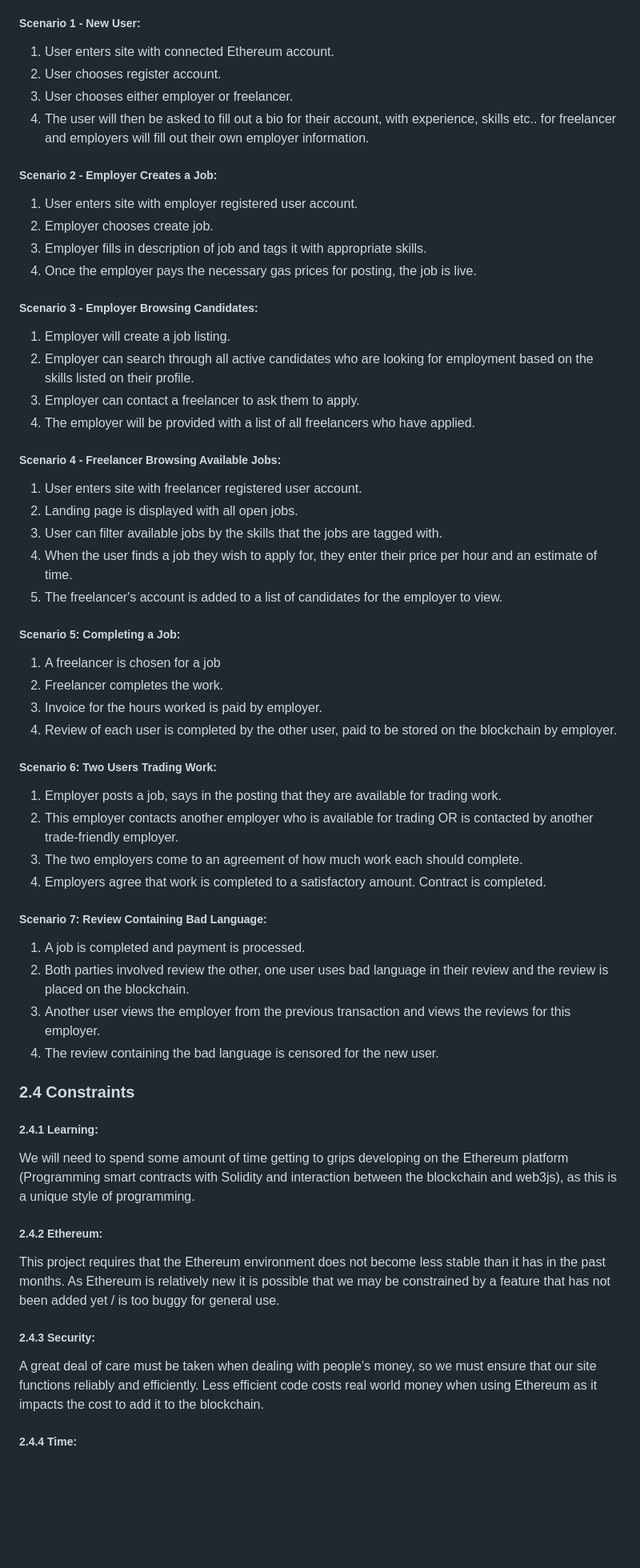
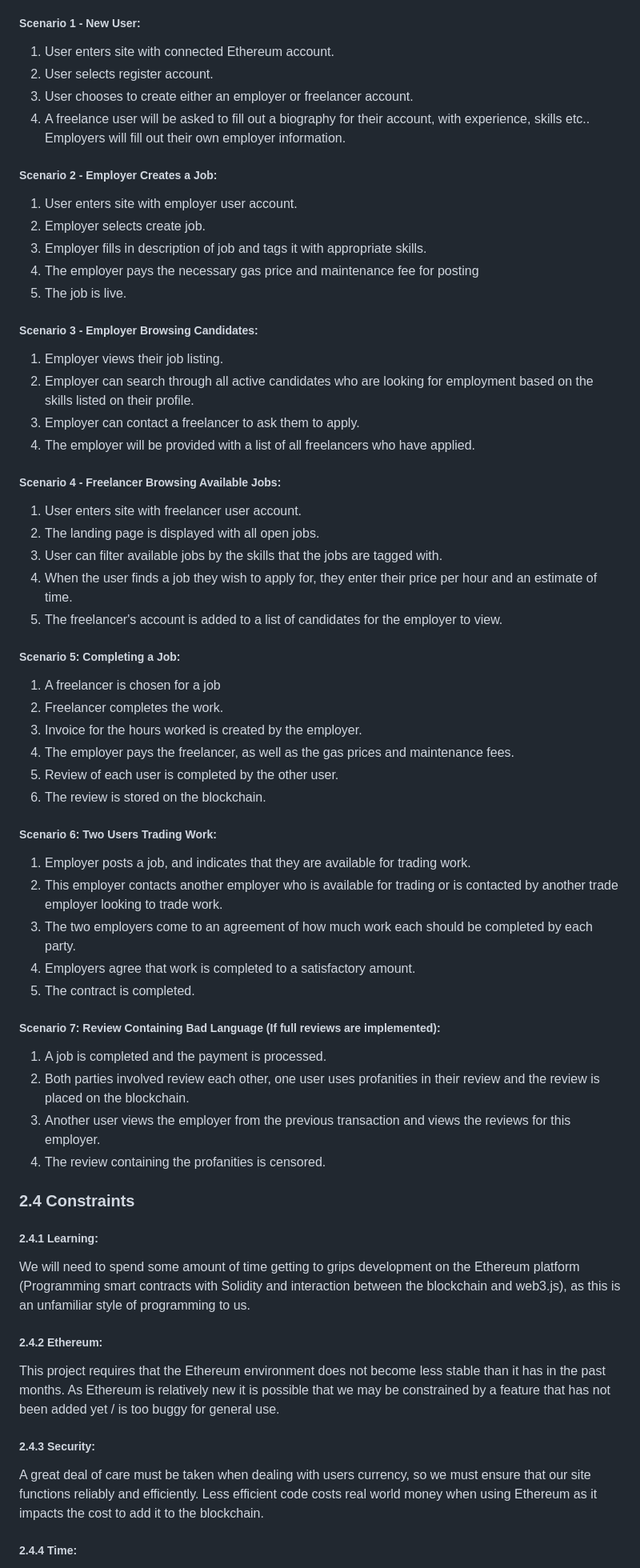
Before and after one commit to lynchdean/Open-Freelance-Hub, a Markdown page: functional_spec/functional_spec.md, the part around the change printed below. Shown: that part at 80% size. GitHub-like rendering; blank space fills up the shorter version.

```diff
--- a/functional_spec/functional_spec.md
+++ b/functional_spec/functional_spec.md
@@ -95,28 +95,29 @@ In order for users to be able to use this site correctly some basic knowledge of
 ##### Scenario 1 -  New User:
 
 1. User enters site with connected Ethereum account.
-2. User chooses register account.
-3. User chooses either employer or freelancer.
-4. The user will then be asked to fill out a bio for their account, with experience, skills etc.. for freelancer and employers will fill out their own employer information.
+2. User selects register account.
+3. User chooses to create either an employer or freelancer account.
+4. A freelance user will be asked to fill out a biography for their account, with experience, skills etc.. Employers will fill out their own employer information.
 
 ##### Scenario 2 - Employer Creates a Job:
 
-1. User enters site with employer registered user account.
-2. Employer chooses create job.
+1. User enters site with employer user account.
+2. Employer selects create job.
 3. Employer fills in description of job and tags it with appropriate skills.
-4. Once the employer pays the necessary gas prices for posting, the job is live.
+4. The employer pays the necessary gas price and maintenance fee for posting
+5. The job is live.
 
 ##### Scenario 3 - Employer Browsing Candidates:
 
-1. Employer will create a job listing.
+1. Employer views their job listing.
 2. Employer can search through all active candidates who are looking for employment based on the skills listed on their profile.
 3. Employer can contact a freelancer to ask them to apply.
 4. The employer will be provided with a list of all freelancers who have applied.
 
 ##### Scenario 4 - Freelancer Browsing Available Jobs:
 
-1. User enters site with freelancer registered user account.
-2. Landing page is displayed with all open jobs.
+1. User enters site with freelancer user account.
+2. The landing page is displayed with all open jobs.
 3. User can filter available jobs by the skills that the jobs are tagged with.
 4. When the user finds a job they wish to apply for, they enter their price per hour and an estimate of time.
 5. The freelancer's account is added to a list of candidates for the employer to view.
@@ -125,29 +126,32 @@ In order for users to be able to use this site correctly some basic knowledge of
 
 1. A freelancer is chosen for a job
 2. Freelancer completes the work.
-3. Invoice for the hours worked is paid by employer.
-4. Review of each user is completed by the other user, paid to be stored on the blockchain by employer.
+3. Invoice for the hours worked is created by the employer.
+4. The employer pays the freelancer, as well as the gas prices and maintenance fees.
+5. Review of each user is completed by the other user.
+6. The review is stored on the blockchain.
 
 ##### Scenario 6: Two Users Trading Work:
 
-1. Employer posts a job, says in the posting that they are available for trading work.
-2. This employer contacts another employer who is available for trading OR is contacted by another trade-friendly employer.
-3. The two employers come to an agreement of how much work each should complete.
-4. Employers agree that work is completed to a satisfactory amount. Contract is completed.
+1. Employer posts a job, and indicates that they are available for trading work.
+2. This employer contacts another employer who is available for trading or is contacted by another trade employer looking to trade work.
+3. The two employers come to an agreement of how much work each should be completed by each party.
+4. Employers agree that work is completed to a satisfactory amount.
+5. The contract is completed.
 
-##### Scenario 7: Review Containing Bad Language:
+##### Scenario 7: Review Containing Bad Language (If full reviews are implemented):
 
-1. A job is completed and payment is processed.
-2. Both parties involved review the other, one user uses bad language in their review  and the review is placed on the blockchain.
+1. A job is completed and the payment is processed.
+2. Both parties involved review each other, one user uses profanities in their review and the review is placed on the blockchain.
 3. Another user views the employer from the previous transaction and views the reviews for this employer.
-4. The review containing the bad language is censored for the new user.
+4. The review containing the profanities is censored.
 
 
 ### 2.4 Constraints
 
 ##### 2.4.1 Learning:
 
-We will need to spend some amount of time getting to grips developing on the Ethereum platform (Programming smart contracts with Solidity and interaction between the blockchain and web3js), as this is a unique style of programming.
+We will need to spend some amount of time getting to grips development on the Ethereum platform (Programming smart contracts with Solidity and interaction between the blockchain and web3.js), as this is an unfamiliar style of programming to us.
 
 ##### 2.4.2 Ethereum:
 
@@ -155,7 +159,7 @@ This project requires that the Ethereum environment does not become less stable
 
 ##### 2.4.3 Security:
 
-A great deal of care must be taken when dealing with people’s money, so we must ensure that our site functions reliably and efficiently. Less efficient code costs real world money when using Ethereum as it impacts the cost to add it to the blockchain.
+A great deal of care must be taken when dealing with users currency, so we must ensure that our site functions reliably and efficiently. Less efficient code costs real world money when using Ethereum as it impacts the cost to add it to the blockchain.
 
 ##### 2.4.4 Time:
 
```
Also changed, not shown: other parts of functional_spec/functional_spec.md (+43 -34 lines), functional_spec/gantt.png, 1 other file.
